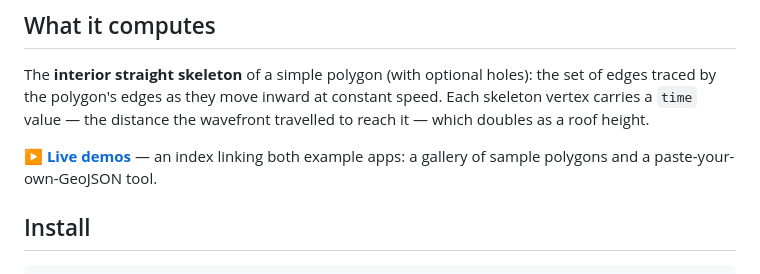
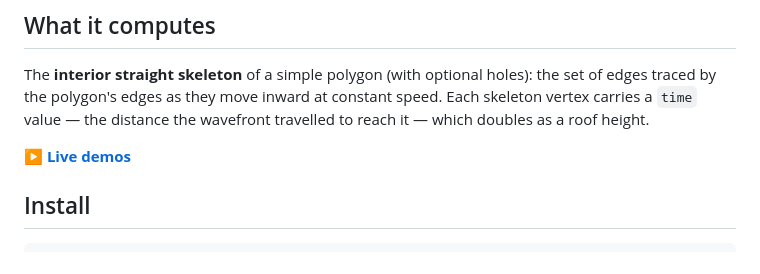
Before and after one commit to matthewjacobson/str8, a Markdown page: README.md, the part around the change. Drawn GitHub-style.

Commit message:
README: drop explanatory text after the Live demos link
Co-Authored-By: Claude Opus 4.8 (1M context) <noreply@anthropic.com>

```diff
--- a/README.md
+++ b/README.md
@@ -15,7 +15,7 @@ the set of edges traced by the polygon's edges as they move inward at constant
 speed. Each skeleton vertex carries a `time` value — the distance the wavefront
 travelled to reach it — which doubles as a roof height.
 
-**[▶ Live demos](https://matthewjacobson.github.io/str8/)** — an index linking both example apps: a gallery of sample polygons and a paste-your-own-GeoJSON tool.
+**[▶ Live demos](https://matthewjacobson.github.io/str8/)**
 
 ## Install
 
```
